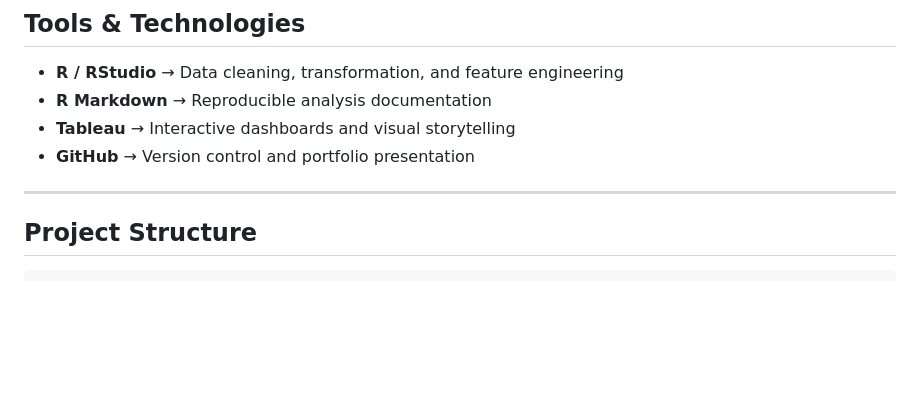
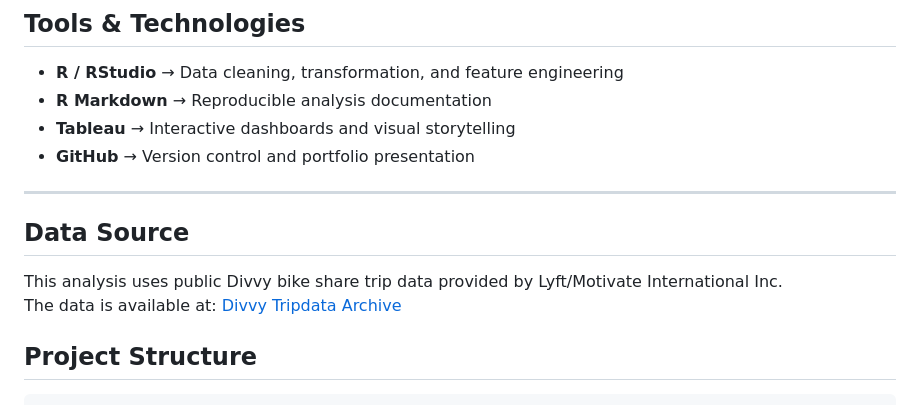
Before and after one commit to wmhumphrey/Cyclistic_Case_Study, a Markdown page: README.md, the part around the change. GitHub-like rendering; blank space fills up the shorter version.

````diff
--- a/README.md
+++ b/README.md
@@ -14,6 +14,10 @@ The project was completed as part of my **Google Data Analytics Capstone** and e
 - **GitHub** → Version control and portfolio presentation
 
 ---
+
+## Data Source
+This analysis uses public Divvy bike share trip data provided by Lyft/Motivate International Inc.
+The data is available at: [Divvy Tripdata Archive](https://divvy-tripdata.s3.amazonaws.com/index.html)
 
 ## Project Structure
 ```
````
